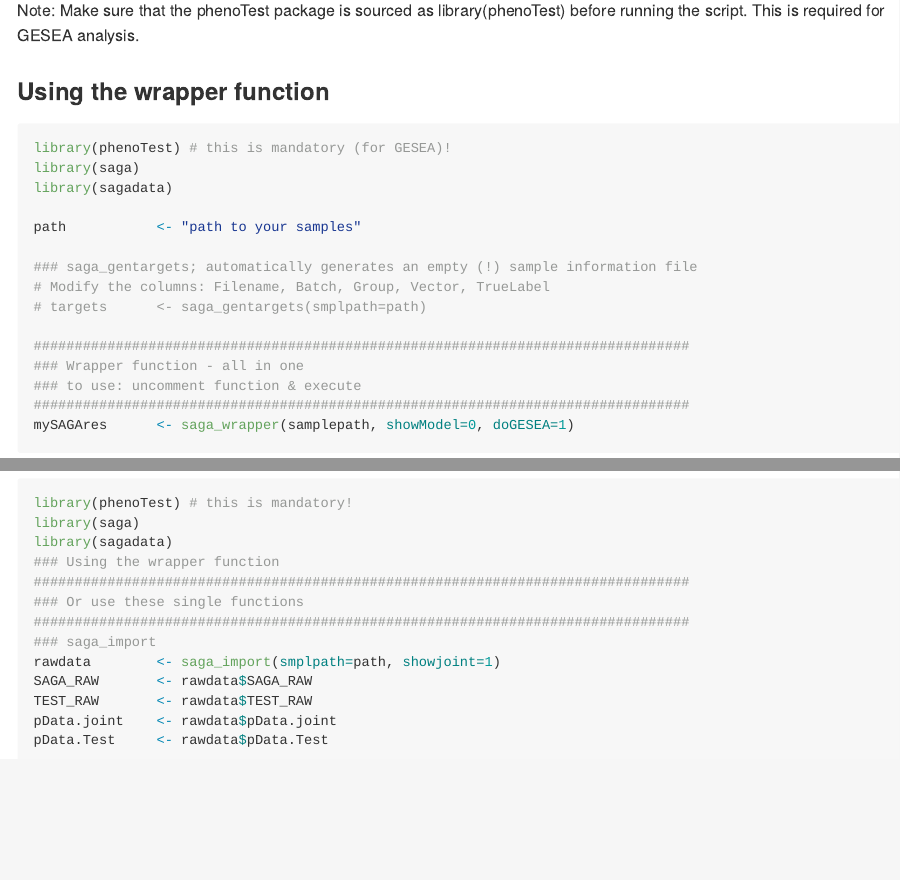
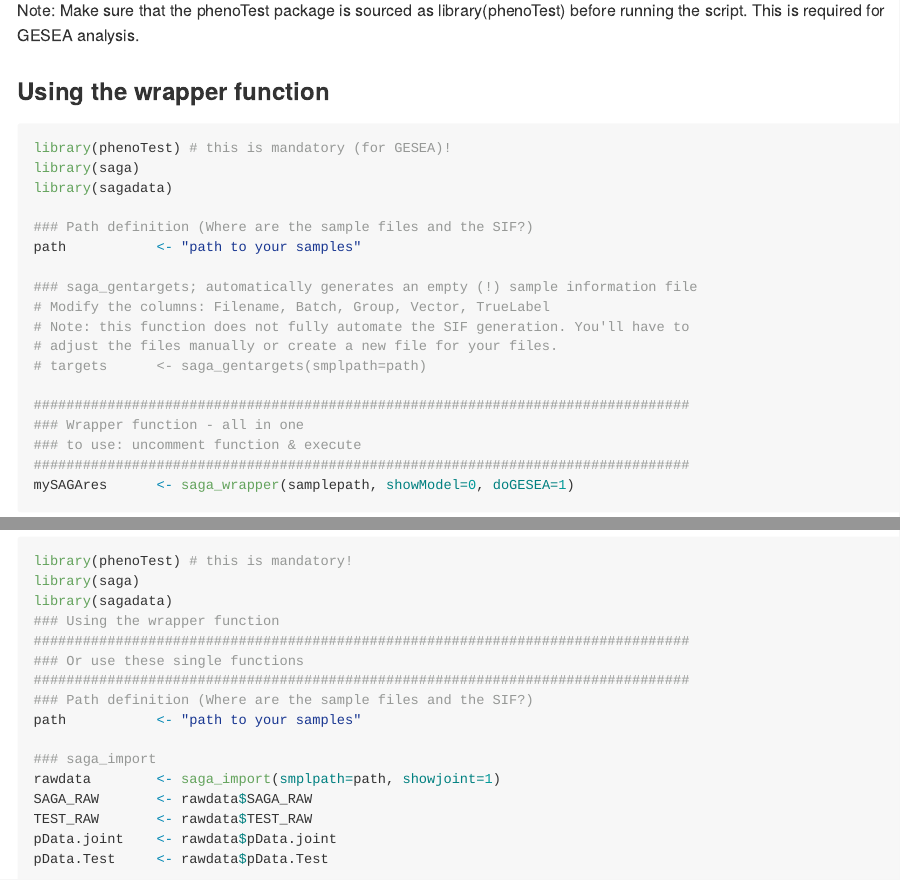
Before and after one commit to mytalbot/saga_package, an R Markdown document (README.Rmd): the page in a window 1100 px wide, from 1740 px down, and a second part further down, joined at a grey line. The pictures show the output file README.md that the author committed with the source, drawn offline in the style of GitHub.

Commit message:
Update Vignettes, source file and website.

```diff
--- a/README.Rmd
+++ b/README.Rmd
@@ -84,10 +84,13 @@ library(phenoTest) # this is mandatory (for GESEA)!
 library(saga)
 library(sagadata)
 
+### Path definition (Where are the sample files and the SIF?)
 path           <- "path to your samples"
 
 ### saga_gentargets; automatically generates an empty (!) sample information file
 # Modify the columns: Filename, Batch, Group, Vector, TrueLabel
+# Note: this function does not fully automate the SIF generation. You'll have to
+# adjust the files manually or create a new file for your files.
 # targets      <- saga_gentargets(smplpath=path)
 
 ################################################################################
@@ -107,6 +110,9 @@ library(sagadata)
 ################################################################################
 ### Or use these single functions
 ################################################################################
+### Path definition (Where are the sample files and the SIF?)
+path           <- "path to your samples"
+
 ### saga_import
 rawdata        <- saga_import(smplpath=path, showjoint=1)
 SAGA_RAW       <- rawdata$SAGA_RAW
```
Also changed, not shown: README.md, docs/pkgdown.yml, 20 other files.
